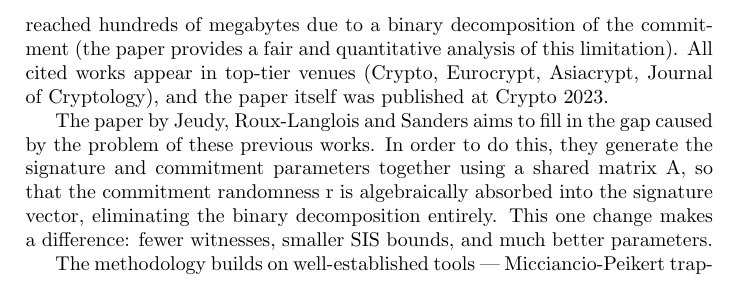
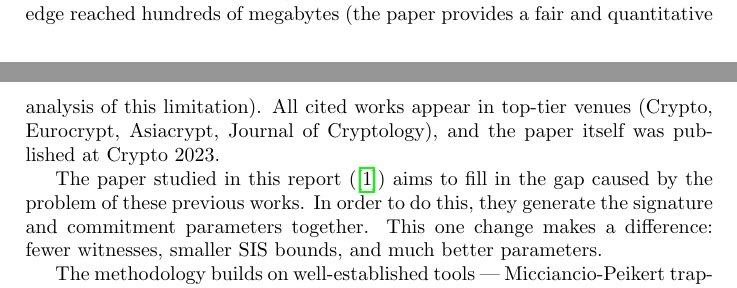
Before and after one commit to mordamed/Crypto, a LaTeX document (report/report.tex): part of page 2 of 8 before the commit and two parts of pages 1 and 2 of 8 after it, the two joined at a grey line, cut at the place of the change. Compiled offline with pdfLaTeX.

Commit message:
Add files via upload

```diff
--- a/report/report.tex
+++ b/report/report.tex
@@ -31,9 +31,9 @@ The goal of the paper by Jeudy, Roux-Langlois and Sanders is the design of latti
 
-One of the prior lattice-based SEP constructions is Libert et al. (Asiacrypt 2016). In the paper, the authors found a way to make lattice-based signatures work with zero-knowledge proof systems. However, their proofs of knowledge reached hundreds of megabytes due to a binary decomposition of the commitment (the paper provides a fair and quantitative analysis of this limitation). All cited works appear in top-tier venues (Crypto, Eurocrypt, Asiacrypt, Journal of Cryptology), and the paper itself was published at Crypto 2023.
+One of the prior lattice-based SEP constructions is Libert et al. (Asiacrypt 2016) (\cite{LLM+16}). In the paper, the authors found a way to make lattice-based signatures work with zero-knowledge proof systems. However, their proofs of knowledge reached hundreds of megabytes (the paper provides a fair and quantitative analysis of this limitation). All cited works appear in top-tier venues (Crypto, Eurocrypt, Asiacrypt, Journal of Cryptology), and the paper itself was published at Crypto 2023.
 
-The paper by Jeudy, Roux-Langlois and Sanders aims to fill in the gap caused by the problem of these previous works. In order to do this, they generate the signature and commitment parameters together using a shared matrix A, so that the commitment randomness r is algebraically absorbed into the signature vector, eliminating the binary decomposition entirely. This one change makes a difference: fewer witnesses, smaller SIS bounds, and much better parameters.
+The paper studied in this report (\cite{mainPaper}) aims to fill in the gap caused by the problem of these previous works. In order to do this, they generate the signature and commitment parameters together. This one change makes a difference: fewer witnesses, smaller SIS bounds, and much better parameters.
 
-The methodology builds on well-established tools — Micciancio-Peikert trapdoors, Rényi divergence, and the Yang et al. / LNP22 zero-knowledge frameworks — and is technically sound. The paper also identifies and corrects an error in the fast mode of Yang et al., which is a valuable independent contribution.
+The methodology builds on well-established tools — Micciancio-Peikert trapdoors (\cite{MP12}), Rényi divergence, and the Yang et al. (\cite{YangAZXYW19-0})/ LNP22 zero-knowledge frameworks — and is technically sound. The paper also identifies and corrects an error in the fast mode of Yang et al., which is a valuable independent contribution.
 
 The results are amazing. The proof sizes go down from around 670 MB to below 650 KB in the module instantiation, a reduction of over three orders of magnitude.
 
```
Also changed, not shown: report/report.tex (2 more changed lines).
